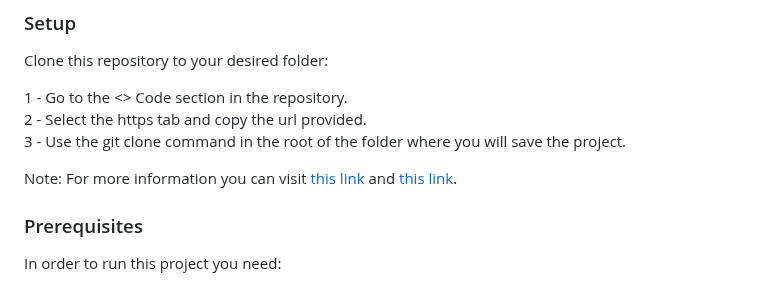
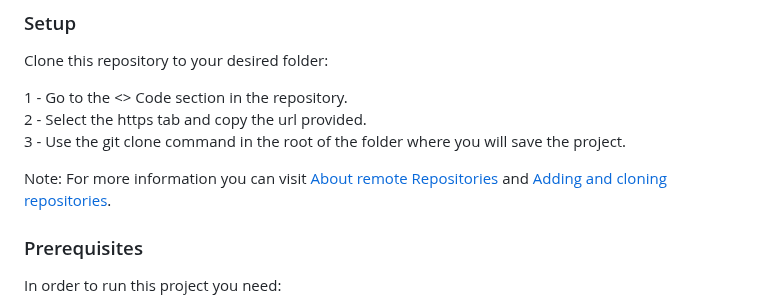
Before and after one commit to hernandanielzamora/Hello-Microverse, a Markdown page: README.md, the part around the change. Rendered like a GitHub page.

```diff
--- a/README.md
+++ b/README.md
@@ -75,7 +75,7 @@ Clone this repository to your desired folder:
   2 - Select the https tab and copy the url provided. <br></br>
   3 - Use the git clone command in the root of the folder where you will save the project.<br></br>
 
-Note: For more information you can visit <a href="https://docs.github.com/es/get-started/getting-started-with-git/about-remote-repositories" target="_blank">this link</a> and <a href="https://docs.github.com/en/desktop/contributing-and-collaborating-using-github-desktop/adding-and-cloning-repositories/cloning-and-forking-repositories-from-github-desktop" target="_blank">this link</a>.
+Note: For more information you can visit <a href="https://docs.github.com/es/get-started/getting-started-with-git/about-remote-repositories" target="_blank">About remote Repositories</a> and <a href="https://docs.github.com/en/desktop/contributing-and-collaborating-using-github-desktop/adding-and-cloning-repositories/cloning-and-forking-repositories-from-github-desktop" target="_blank">Adding and cloning repositories</a>.
 
 ### Prerequisites
 
```
